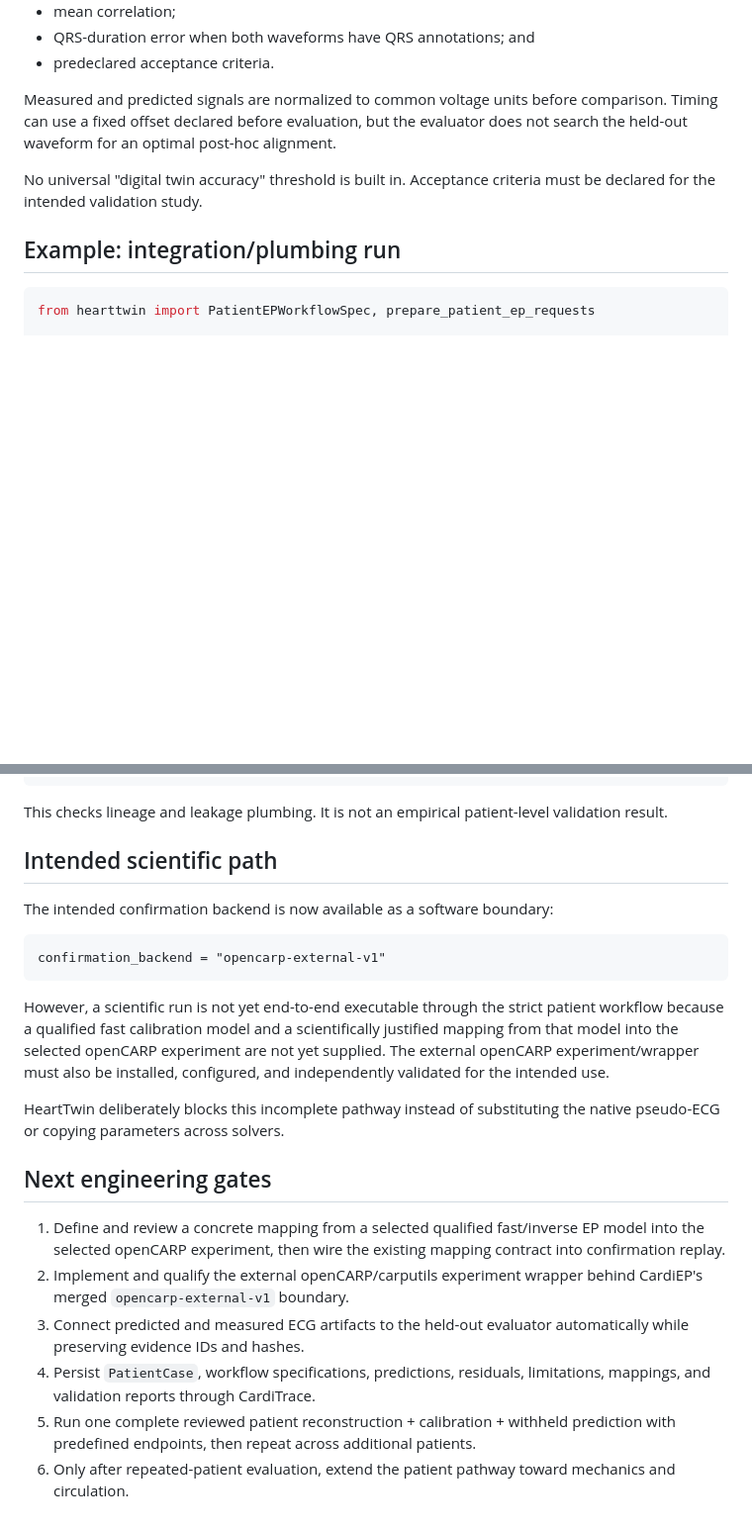
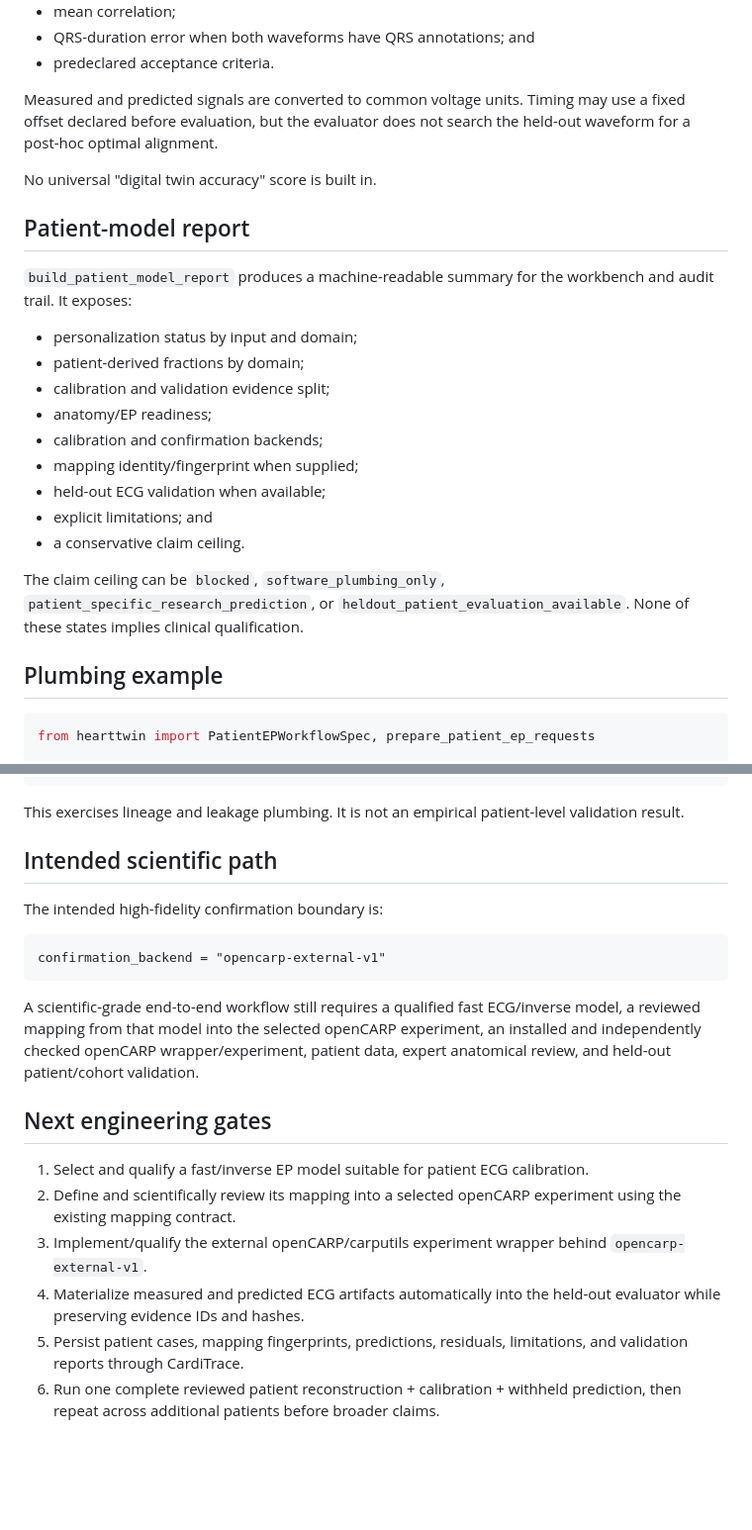
Before and after one commit to Virelion-Biotech/Virelion-HeartTwin, a Markdown page: docs/PATIENT_SPECIFIC_EP.md, 2 parts joined by grey strips. Shown at 99% size. Drawn GitHub-style; blank space fills up the shorter version.

````diff
--- a/docs/PATIENT_SPECIFIC_EP.md
+++ b/docs/PATIENT_SPECIFIC_EP.md
@@ -146,11 +146,27 @@ It currently supports:
 - QRS-duration error when both waveforms have QRS annotations; and
 - predeclared acceptance criteria.
 
-Measured and predicted signals are normalized to common voltage units before comparison. Timing can use a fixed offset declared before evaluation, but the evaluator does not search the held-out waveform for an optimal post-hoc alignment.
+Measured and predicted signals are converted to common voltage units. Timing may use a fixed offset declared before evaluation, but the evaluator does not search the held-out waveform for a post-hoc optimal alignment.
 
-No universal "digital twin accuracy" threshold is built in. Acceptance criteria must be declared for the intended validation study.
+No universal "digital twin accuracy" score is built in.
 
-## Example: integration/plumbing run
+## Patient-model report
+
+`build_patient_model_report` produces a machine-readable summary for the workbench and audit trail. It exposes:
+
+- personalization status by input and domain;
+- patient-derived fractions by domain;
+- calibration and validation evidence split;
+- anatomy/EP readiness;
+- calibration and confirmation backends;
+- mapping identity/fingerprint when supplied;
+- held-out ECG validation when available;
+- explicit limitations; and
+- a conservative claim ceiling.
+
+The claim ceiling can be `blocked`, `software_plumbing_only`, `patient_specific_research_prediction`, or `heldout_patient_evaluation_available`. None of these states implies clinical qualification.
+
+## Plumbing example
 
 ```python
 from hearttwin import PatientEPWorkflowSpec, prepare_patient_ep_requests
@@ -176,25 +192,23 @@ prepared = prepare_patient_ep_requests(
 )
 ```
 
-This checks lineage and leakage plumbing. It is not an empirical patient-level validation result.
+This exercises lineage and leakage plumbing. It is not an empirical patient-level validation result.
 
 ## Intended scientific path
 
-The intended confirmation backend is now available as a software boundary:
+The intended high-fidelity confirmation boundary is:
 
 ```text
 confirmation_backend = "opencarp-external-v1"
 ```
 
-However, a scientific run is not yet end-to-end executable through the strict patient workflow because a qualified fast calibration model and a scientifically justified mapping from that model into the selected openCARP experiment are not yet supplied. The external openCARP experiment/wrapper must also be installed, configured, and independently validated for the intended use.
-
-HeartTwin deliberately blocks this incomplete pathway instead of substituting the native pseudo-ECG or copying parameters across solvers.
+A scientific-grade end-to-end workflow still requires a qualified fast ECG/inverse model, a reviewed mapping from that model into the selected openCARP experiment, an installed and independently checked openCARP wrapper/experiment, patient data, expert anatomical review, and held-out patient/cohort validation.
 
 ## Next engineering gates
 
-1. Define and review a concrete mapping from a selected qualified fast/inverse EP model into the selected openCARP experiment, then wire the existing mapping contract into confirmation replay.
-2. Implement and qualify the external openCARP/carputils experiment wrapper behind CardiEP's merged `opencarp-external-v1` boundary.
-3. Connect predicted and measured ECG artifacts to the held-out evaluator automatically while preserving evidence IDs and hashes.
-4. Persist `PatientCase`, workflow specifications, predictions, residuals, limitations, mappings, and validation reports through CardiTrace.
-5. Run one complete reviewed patient reconstruction + calibration + withheld prediction with predefined endpoints, then repeat across additional patients.
-6. Only after repeated-patient evaluation, extend the patient pathway toward mechanics and circulation.
+1. Select and qualify a fast/inverse EP model suitable for patient ECG calibration.
+2. Define and scientifically review its mapping into a selected openCARP experiment using the existing mapping contract.
+3. Implement/qualify the external openCARP/carputils experiment wrapper behind `opencarp-external-v1`.
+4. Materialize measured and predicted ECG artifacts automatically into the held-out evaluator while preserving evidence IDs and hashes.
+5. Persist patient cases, mapping fingerprints, predictions, residuals, limitations, and validation reports through CardiTrace.
+6. Run one complete reviewed patient reconstruction + calibration + withheld prediction, then repeat across additional patients before broader claims.
````
Also changed, not shown: other parts of docs/PATIENT_SPECIFIC_EP.md (+55 -55 lines).
